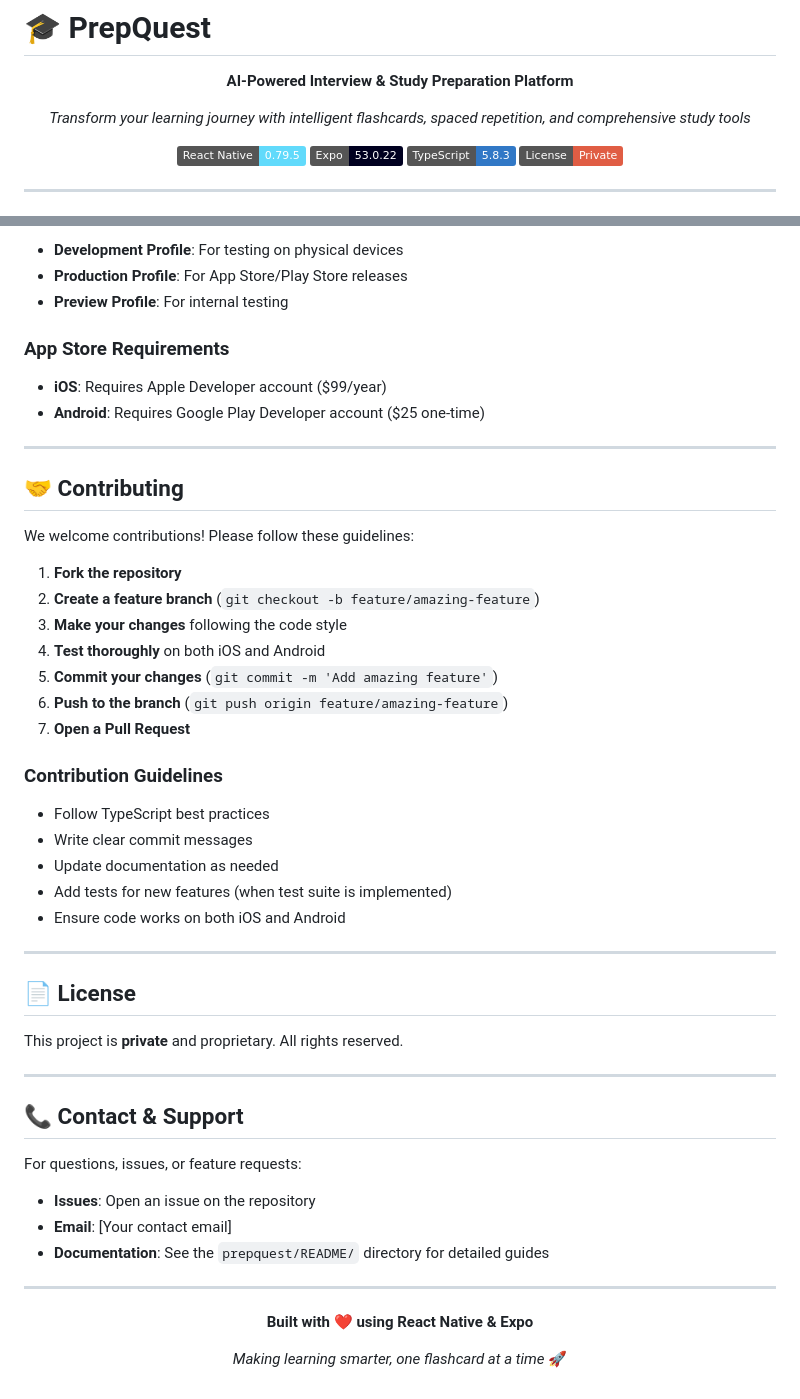
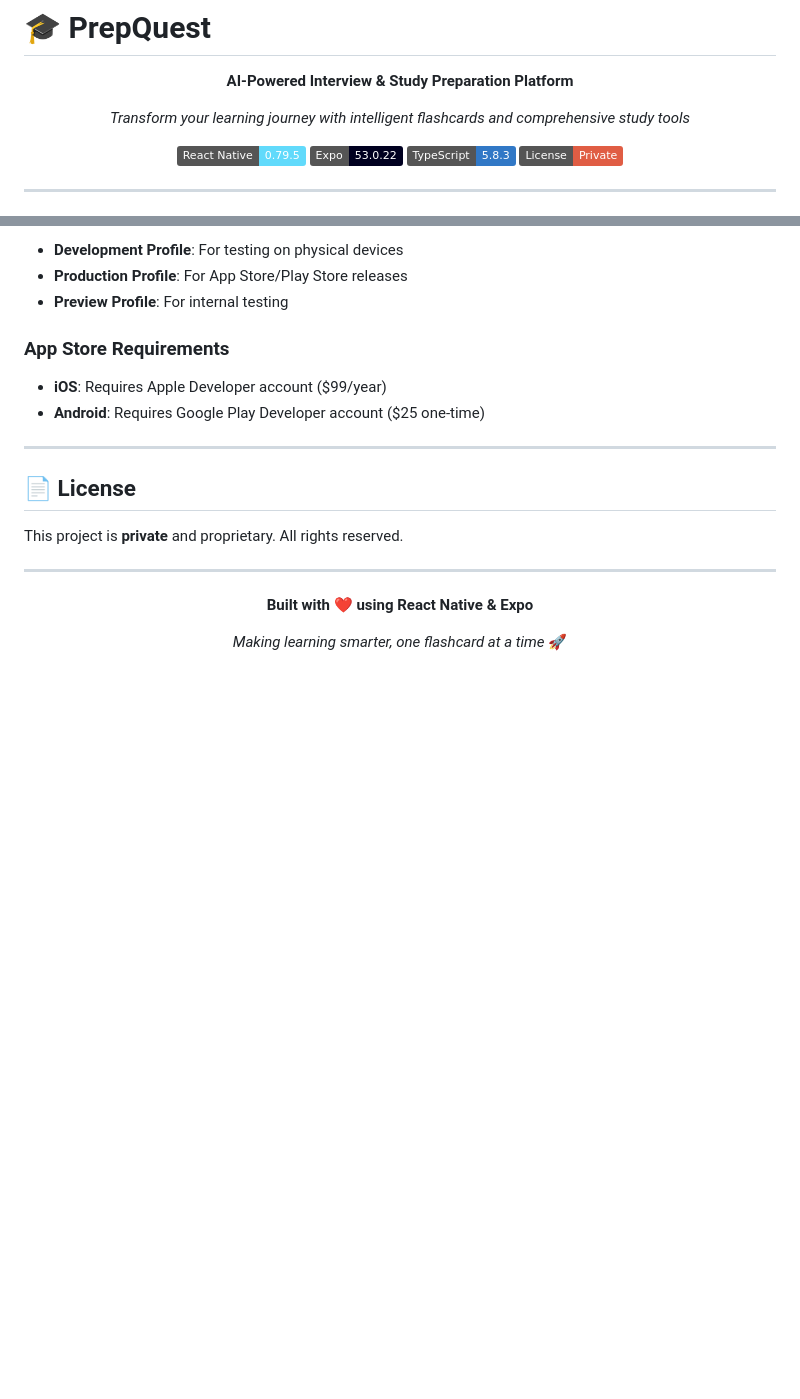
Before and after one commit to timtheteh/PrepQuestApp, a Markdown page: README.md, 2 parts joined by grey strips. GitHub-like rendering; badges without logos; blank space fills up the shorter version.

```diff
--- a/README.md
+++ b/README.md
@@ -4,7 +4,7 @@
 
 **AI-Powered Interview & Study Preparation Platform**
 
-*Transform your learning journey with intelligent flashcards, spaced repetition, and comprehensive study tools*
+*Transform your learning journey with intelligent flashcards and comprehensive study tools*
 
 [![React Native](https://img.shields.io/badge/React%20Native-0.79.5-61DAFB?logo=react)](https://reactnative.dev/)
 [![Expo](https://img.shields.io/badge/Expo-53.0.22-000020?logo=expo)](https://expo.dev/)
@@ -447,41 +447,9 @@ The project uses EAS Build for native builds. Configuration is in `eas.json`:
 
 ---
 
-## 🤝 Contributing
-
-We welcome contributions! Please follow these guidelines:
-
-1. **Fork the repository**
-2. **Create a feature branch** (`git checkout -b feature/amazing-feature`)
-3. **Make your changes** following the code style
-4. **Test thoroughly** on both iOS and Android
-5. **Commit your changes** (`git commit -m 'Add amazing feature'`)
-6. **Push to the branch** (`git push origin feature/amazing-feature`)
-7. **Open a Pull Request**
-
-### Contribution Guidelines
-
-- Follow TypeScript best practices
-- Write clear commit messages
-- Update documentation as needed
-- Add tests for new features (when test suite is implemented)
-- Ensure code works on both iOS and Android
-
----
-
 ## 📄 License
 
 This project is **private** and proprietary. All rights reserved.
-
----
-
-## 📞 Contact & Support
-
-For questions, issues, or feature requests:
-
-- **Issues**: Open an issue on the repository
-- **Email**: [Your contact email]
-- **Documentation**: See the `prepquest/README/` directory for detailed guides
 
 ---
 
```
